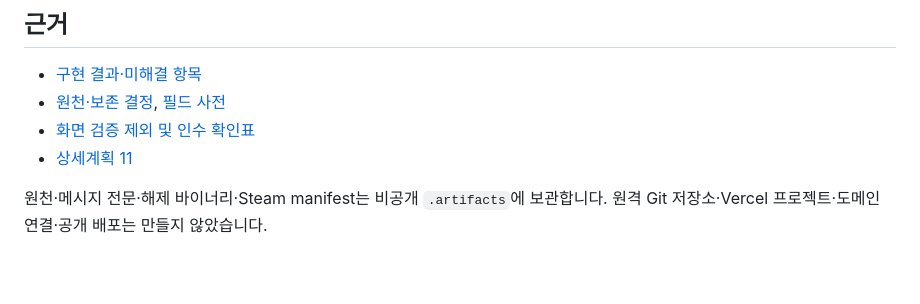
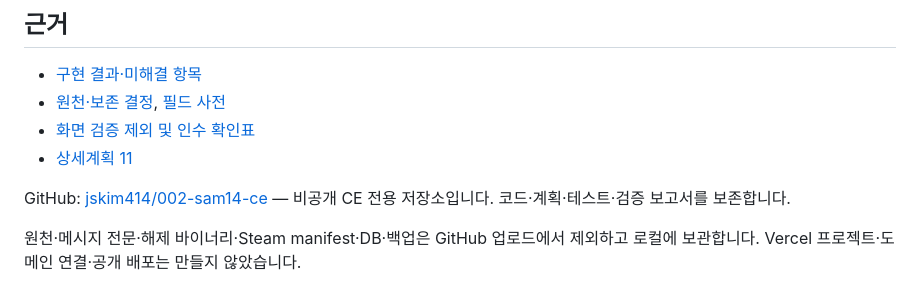
Before and after one commit to jskim414/002-sam14-ce, a Markdown page: README.md, the part around the change. Rendered like a GitHub page; blank space fills up the shorter version.

Commit message:
Document private CE GitHub repository and upload scope

```diff
--- a/README.md
+++ b/README.md
@@ -61,4 +61,6 @@ python scripts/benchmark_local.py --database db/ce-next.candidate.db --report re
 - [화면 검증 제외 및 인수 확인표](docs/acceptance-checklist.md)
 - [상세계획 11](plan/11-ce-product-redevelopment-plan.md)
 
-원천·메시지 전문·해제 바이너리·Steam manifest는 비공개 `.artifacts`에 보관합니다. 원격 Git 저장소·Vercel 프로젝트·도메인 연결·공개 배포는 만들지 않았습니다.
+GitHub: [jskim414/002-sam14-ce](https://github.com/jskim414/002-sam14-ce) — 비공개 CE 전용 저장소입니다. 코드·계획·테스트·검증 보고서를 보존합니다.
+
+원천·메시지 전문·해제 바이너리·Steam manifest·DB·백업은 GitHub 업로드에서 제외하고 로컬에 보관합니다. Vercel 프로젝트·도메인 연결·공개 배포는 만들지 않았습니다.
```
